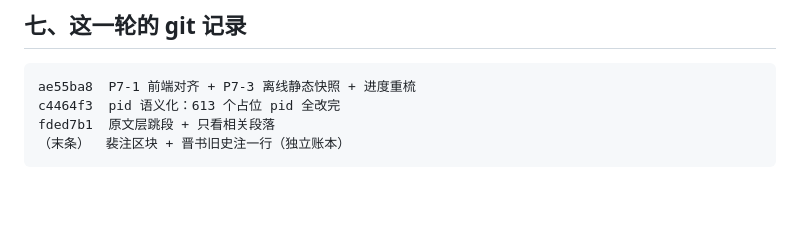
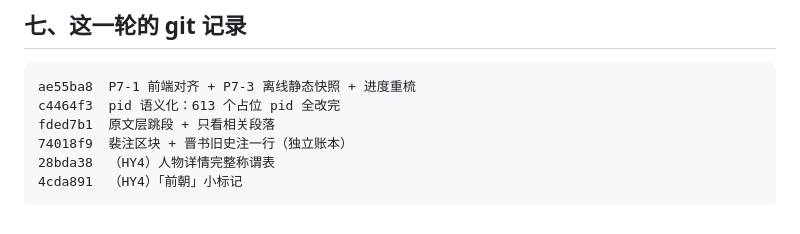
Before and after one commit to shinianshao/indexFore5History, a Markdown page: docs/31-交接文档-2026-10-02.md, the part around one of its changes. Drawn GitHub-style; blank space fills up the shorter version.

````diff
--- a/docs/31-交接文档-2026-10-02.md
+++ b/docs/31-交接文档-2026-10-02.md
@@ -138,5 +159,7 @@ python pipeline/_probe_placeholder_pid.py            # 占位 pid 取证（现
 ae55ba8  P7-1 前端对齐 + P7-3 离线静态快照 + 进度重梳
 c4464f3  pid 语义化：613 个占位 pid 全改完
 fded7b1  原文层跳段 + 只看相关段落
-（末条）  裴注区块 + 晋书旧史注一行（独立账本）
+74018f9  裴注区块 + 晋书旧史注一行（独立账本）
+28bda38  （HY4）人物详情完整称谓表
+4cda891  （HY4）「前朝」小标记
 ```
````
Also changed, not shown: other parts of docs/31-交接文档-2026-10-02.md (+33 -12 lines), .workbuddy/memory/2026-10-03.md (added, +34 -0 lines), .workbuddy/memory/MEMORY.md (+23 -6 lines).
